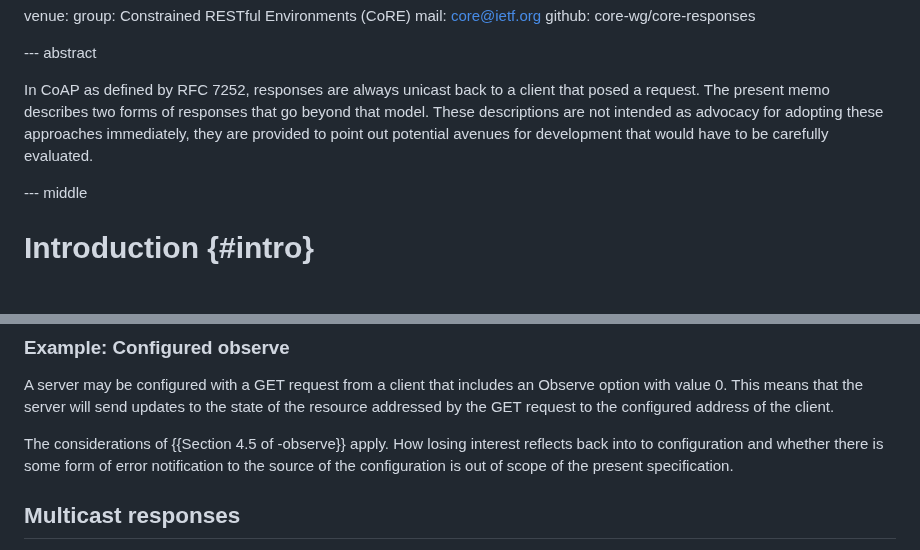
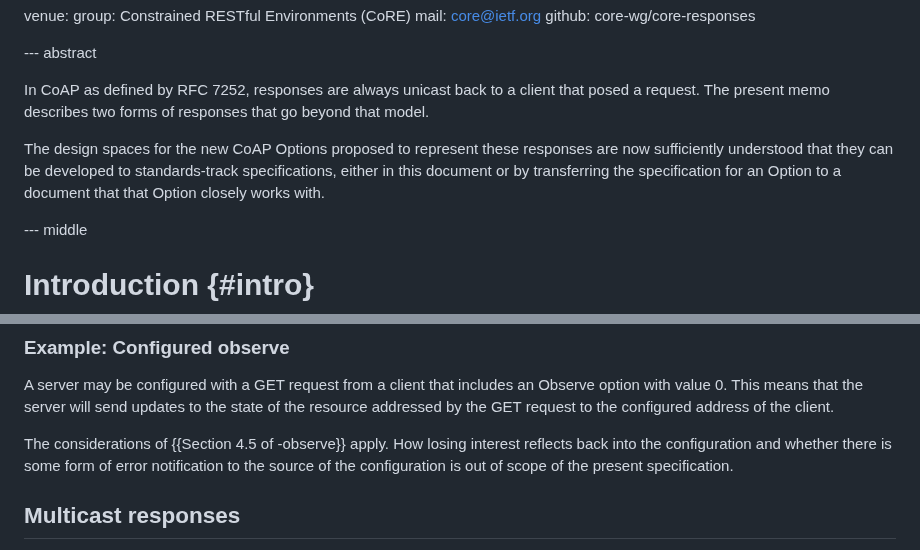
Before and after one commit to core-wg/core-responses, a Markdown page: draft-bormann-core-responses.md, 2 parts joined by grey strips. Rendered like a GitHub page; blank space fills up the shorter version.

Commit message:
Prepare -06

```diff
--- a/draft-bormann-core-responses.md
+++ b/draft-bormann-core-responses.md
@@ -44,10 +44,13 @@ venue:
 
 In CoAP as defined by RFC 7252, responses are always unicast back to a
 client that posed a request.  The present memo describes two forms of
-responses that go beyond that model.  These descriptions are not
-intended as advocacy for adopting these approaches immediately, they
-are provided to point out potential avenues for development that would
-have to be carefully evaluated.
+responses that go beyond that model.
+
+The design spaces for the new CoAP Options proposed to represent these
+responses are now sufficiently understood that they can be developed
+to standards-track specifications, either in this document or by
+transferring the specification for an Option to a document that that
+Option closely works with.
 
 --- middle
 
@@ -291,7 +294,7 @@ will send updates to the state of the resource addressed by the GET
 request to the configured address of the client.
 
 The considerations of {{Section 4.5 of -observe}} apply.  How losing
-interest reflects back into to configuration and whether there is some
+interest reflects back into the configuration and whether there is some
 form of error notification to the source of the configuration is out
 of scope of the present specification.
 
```
